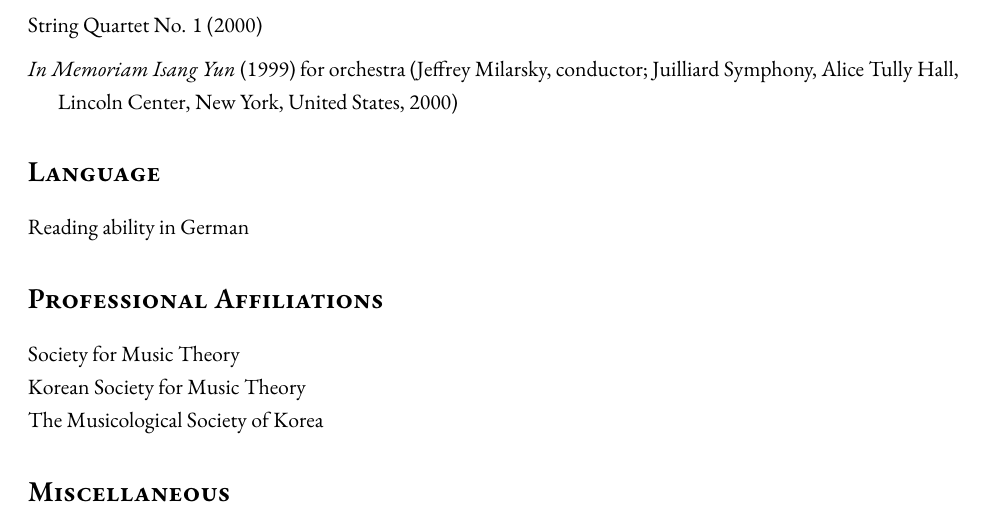
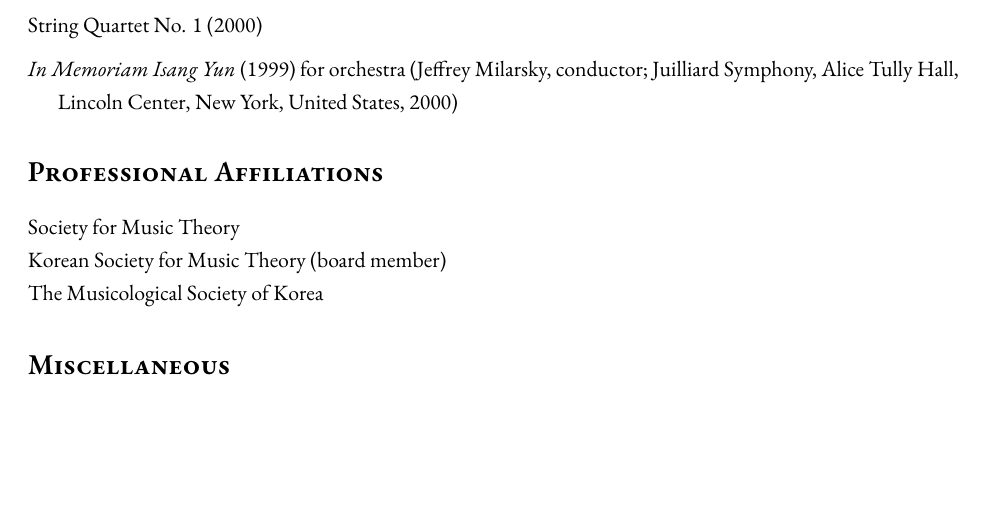
Before and after one commit to kyeser/cv, a LaTeX CV (cv_academic_a4.tex): part of page 6 of 6, cut so that both start at the same text, the shorter picture padded with empty space. Compiled offline with XeLaTeX; a missing font is replaced by an installed copy or a similar font.

Commit message:
Added a new role under Professional Affiliations

```diff
--- a/cv_academic_a4.tex
+++ b/cv_academic_a4.tex
@@ -336,15 +336,11 @@
 
   \vspace{5mm}
 
-  \section*{\textsc{Language}}
-
-  Reading ability in German
-
   \section*{\textsc{Professional Affiliations}}
 
   Society for Music Theory
 
-  \noindent Korean Society for Music Theory
+  \noindent Korean Society for Music Theory (board member)
 
   \noindent The Musicological Society of Korea
 
```
Also changed, not shown: cv_academic_letter.tex (+1 -5 lines), cv_academic_a4.pdf, cv_academic_letter.pdf, 4 other files.
